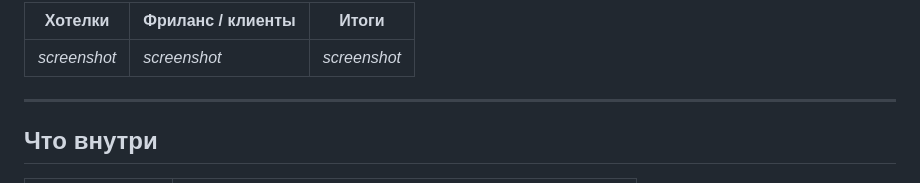
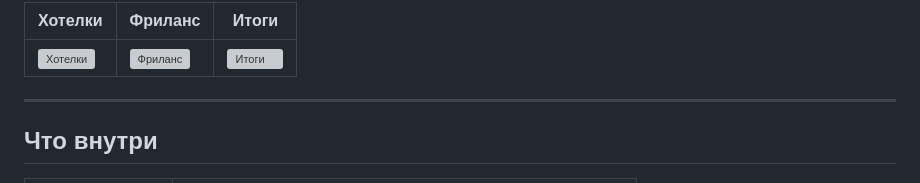
Before and after one commit to viksh-dev/planner, a Markdown page: README.md, the part around one of its changes. GitHub-like rendering; grey boxes are pictures that could not be loaded.

```diff
--- a/README.md
+++ b/README.md
@@ -20,7 +20,8 @@
 
-| Хотелки | Фриланс / клиенты | Итоги |
-|---------|-------------------|-------|
-| *screenshot* | *screenshot* | *screenshot* |
+| Хотелки | Фриланс | Итоги |
+|---------|---------|-------|
+| ![Хотелки](wishlist.png) | ![Фриланс](freelance.png) | ![Итоги](review.png) |
+
 
 ---
 
```
Also changed, not shown: other parts of README.md (+1 -1 lines).
